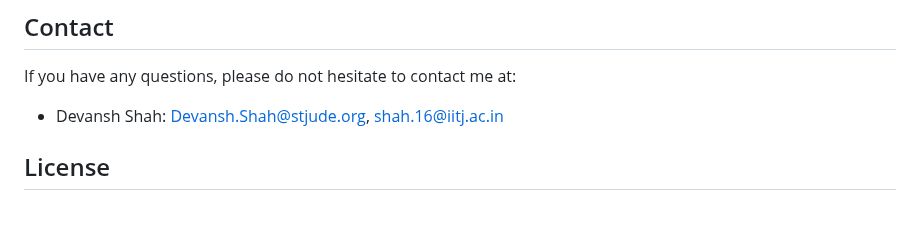
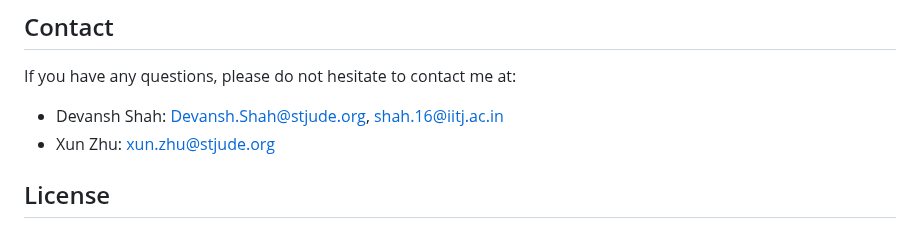
Before and after one commit to xz-stjude/MitoEdit, a Markdown page: README.md, the part around the change. GitHub-like rendering.

Commit message:
fix: update author contact information in README

```diff
--- a/README.md
+++ b/README.md
@@ -384,6 +384,7 @@ If you use MitoEdit in your research, please cite the following paper:
 If you have any questions, please do not hesitate to contact me at:
 
 - Devansh Shah: Devansh.Shah@stjude.org, shah.16@iitj.ac.in
+- Xun Zhu: xun.zhu@stjude.org
 
 ## License
 
```
